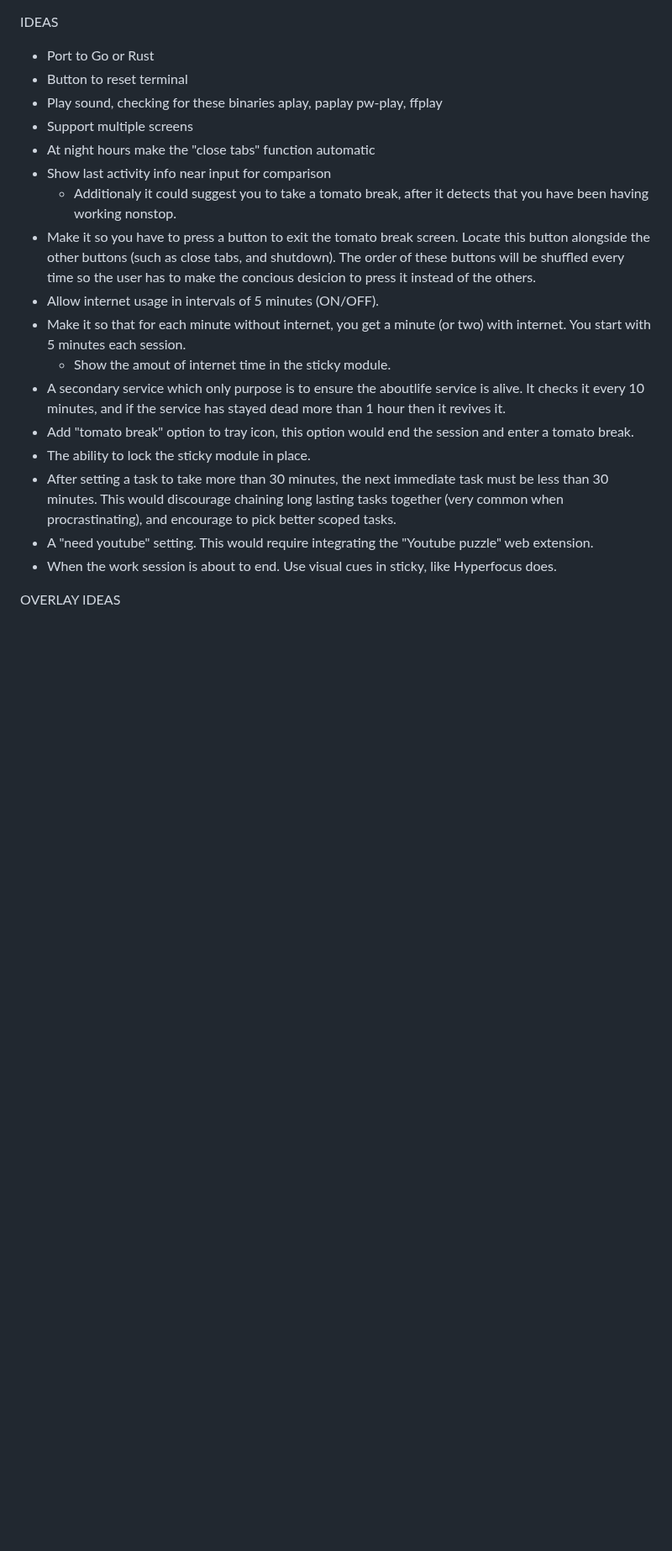
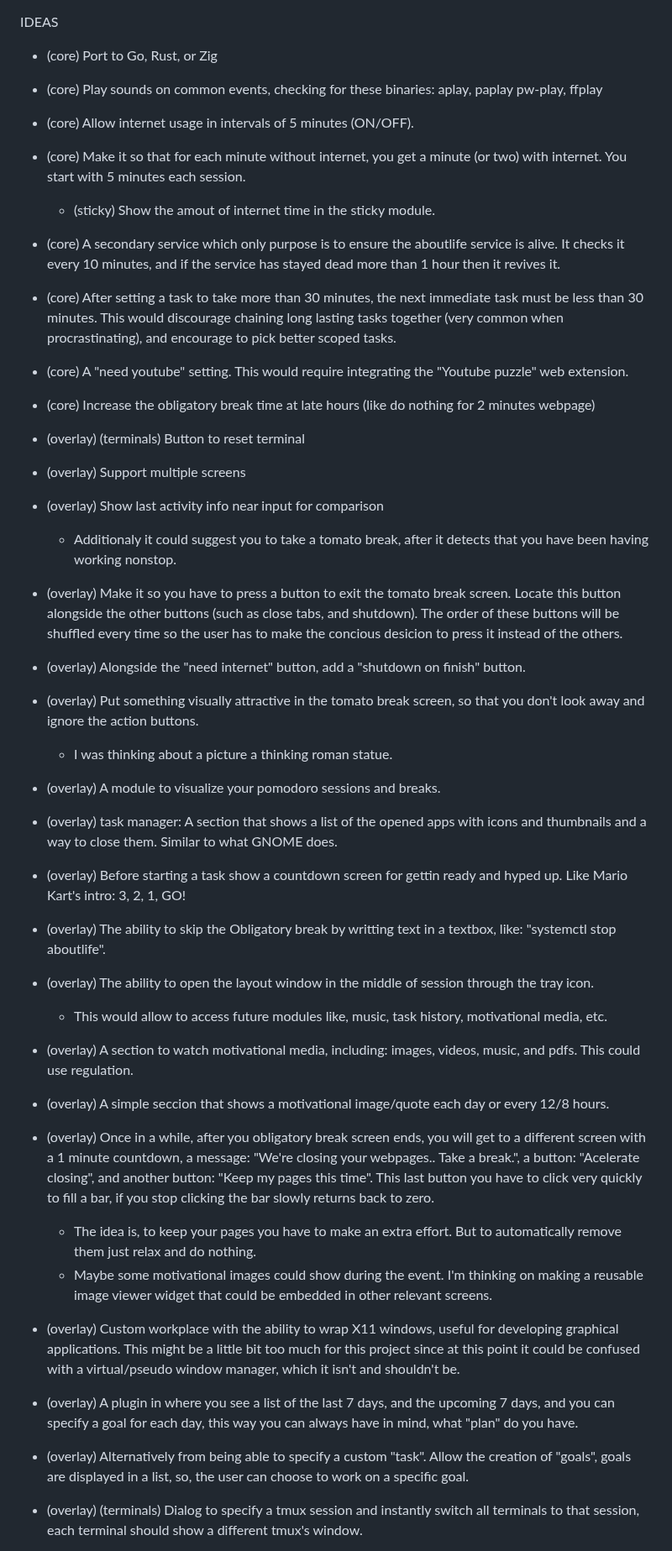
Before and after one commit to Woynert/aboutlife, a Markdown page: IDEAS.md, the part around one of its changes. Shown at 84% size. Drawn GitHub-style; blank space fills up the shorter version.

Commit message:
docs: update ideas document

```diff
--- a/IDEAS.md
+++ b/IDEAS.md
@@ -1,22 +1,39 @@
 IDEAS
 
-* Port to Go or Rust
-* Button to reset terminal
-* Play sound, checking for these binaries aplay, paplay pw-play, ffplay
-* Support multiple screens
-* At night hours make the "close tabs" function automatic
-* Show last activity info near input for comparison
+
+* (core) Port to Go, Rust, or Zig
+* (core) Play sounds on common events, checking for these binaries: aplay, paplay pw-play, ffplay
+* (core) Allow internet usage in intervals of 5 minutes (ON/OFF).
+* (core) Make it so that for each minute without internet, you get a minute (or two) with internet. You start with 5 minutes each session.
+    * (sticky) Show the amout of internet time in the sticky module.
+* (core) A secondary service which only purpose is to ensure the aboutlife service is alive. It checks it every 10 minutes, and if the service has stayed dead more than 1 hour then it revives it.
+* (core) After setting a task to take more than 30 minutes, the next immediate task must be less than 30 minutes. This would discourage chaining long lasting tasks together (very common when procrastinating), and encourage to pick better scoped tasks.
+* (core) A "need youtube" setting. This would require integrating the "Youtube puzzle" web extension.
+* (core) Increase the obligatory break time at late hours (like do nothing for 2 minutes webpage)
+
+
+* (overlay) (terminals) Button to reset terminal
+* (overlay) Support multiple screens
+* (overlay) Show last activity info near input for comparison
     * Additionaly it could suggest you to take a tomato break, after it detects that you have been having working nonstop.
-* Make it so you have to press a button to exit the tomato break screen. Locate this button alongside the other buttons (such as close tabs, and shutdown). The order of these buttons will be shuffled every time so the user has to make the concious desicion to press it instead of the others.
-* Allow internet usage in intervals of 5 minutes (ON/OFF).
-* Make it so that for each minute without internet, you get a minute (or two) with internet. You start with 5 minutes each session.
-    * Show the amout of internet time in the sticky module.
-* A secondary service which only purpose is to ensure the aboutlife service is alive. It checks it every 10 minutes, and if the service has stayed dead more than 1 hour then it revives it.
-* Add "tomato break" option to tray icon, this option would end the session and enter a tomato break.
-* The ability to lock the sticky module in place.
-* After setting a task to take more than 30 minutes, the next immediate task must be less than 30 minutes. This would discourage chaining long lasting tasks together (very common when procrastinating), and encourage to pick better scoped tasks.
-* A "need youtube" setting. This would require integrating the "Youtube puzzle" web extension.
-* When the work session is about to end. Use visual cues in sticky, like Hyperfocus does.
+* (overlay) Make it so you have to press a button to exit the tomato break screen. Locate this button alongside the other buttons (such as close tabs, and shutdown). The order of these buttons will be shuffled every time so the user has to make the concious desicion to press it instead of the others.
+* (overlay) Alongside the "need internet" button, add a "shutdown on finish" button.
+* (overlay) Put something visually attractive in the tomato break screen, so that you don't look away and ignore the action buttons.
+    * I was thinking about a picture a thinking roman statue.
+* (overlay) A module to visualize your pomodoro sessions and breaks.
+* (overlay) task manager: A section that shows a list of the opened apps with icons and thumbnails and a way to close them. Similar to what GNOME does.
+* (overlay) Before starting a task show a countdown screen for gettin ready and hyped up. Like Mario Kart's intro: 3, 2, 1, GO!
+* (overlay) The ability to skip the Obligatory break by writting text in a textbox, like: "systemctl stop aboutlife".
+* (overlay) The ability to open the layout window in the middle of session through the tray icon.
+    * This would allow to access future modules like, music, task history, motivational media, etc.
+* (overlay) A section to watch motivational media, including: images, videos, music, and pdfs. This could use regulation.
+* (overlay) A simple seccion that shows a motivational image/quote each day or every 12/8 hours.
+* (overlay) Once in a while, after you obligatory break screen ends, you will get to a different screen with a 1 minute countdown, a message: "We're closing your webpages.. Take a break.", a button: "Acelerate closing", and another button: "Keep my pages this time". This last button you have to click very quickly to fill a bar, if you stop clicking the bar slowly returns back to zero.
+    * The idea is, to keep your pages you have to make an extra effort. But to automatically remove them just relax and do nothing.
+    * Maybe some motivational images could show during the event. I'm thinking on making a reusable image viewer widget that could be embedded in other relevant screens.
+* (overlay) Custom workplace with the ability to wrap X11 windows, useful for developing graphical applications. This might be a little bit too much for this project since at this point it could be confused with a virtual/pseudo window manager, which it isn't and shouldn't be.
+* (overlay) A plugin in where you see a list of the last 7 days, and the upcoming 7 days, and you can specify a goal for each day, this way you can always have in mind, what "plan" do you have.
+* (overlay) Alternatively from being able to specify a custom "task". Allow the creation of "goals", goals are displayed in a list, so, the user can choose to work on a specific goal.
+* (overlay) (terminals) Dialog to specify a tmux session and instantly switch all terminals to that session, each terminal should show a different tmux's window.
 
-OVERLAY IDEAS
 
```
Also changed, not shown: other parts of IDEAS.md (+16 -23 lines).
